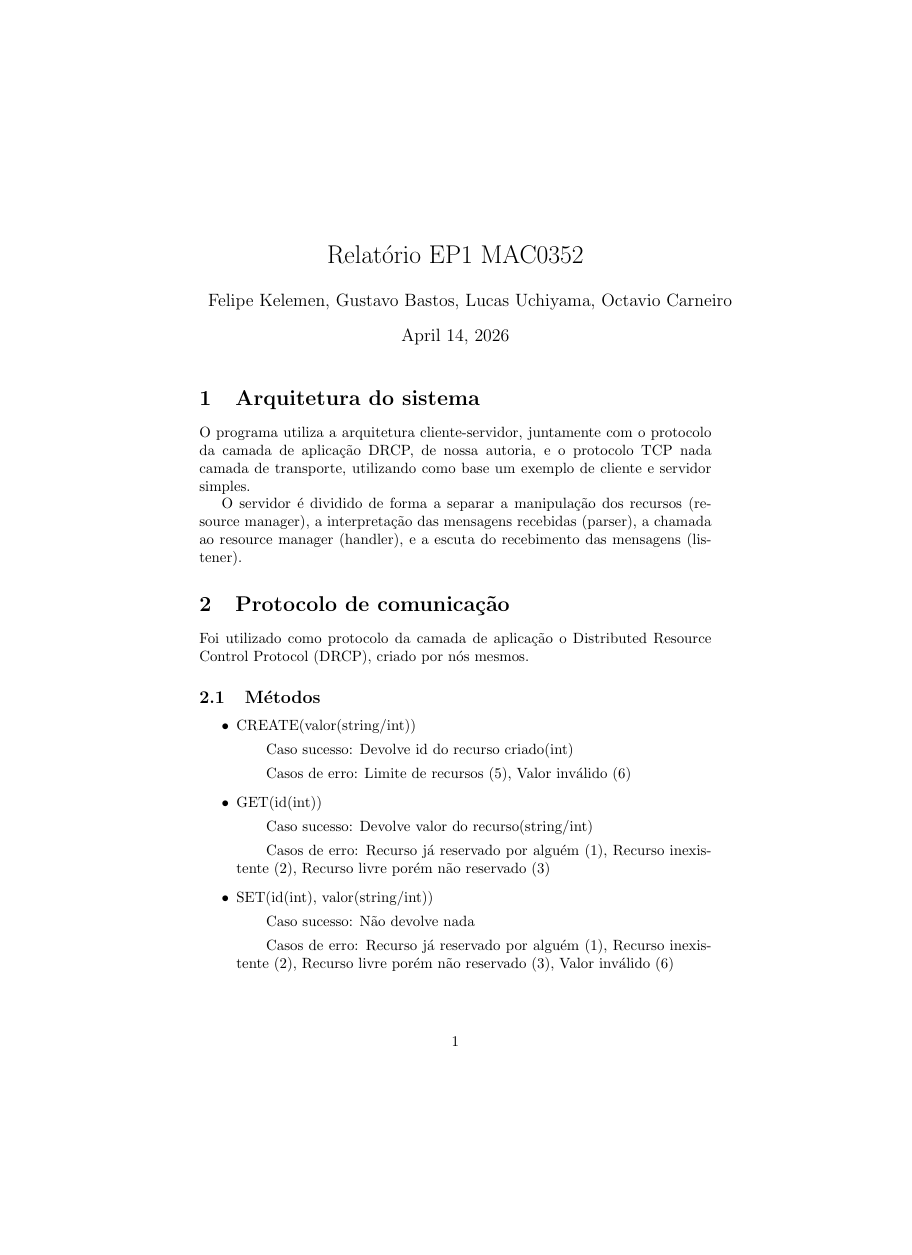
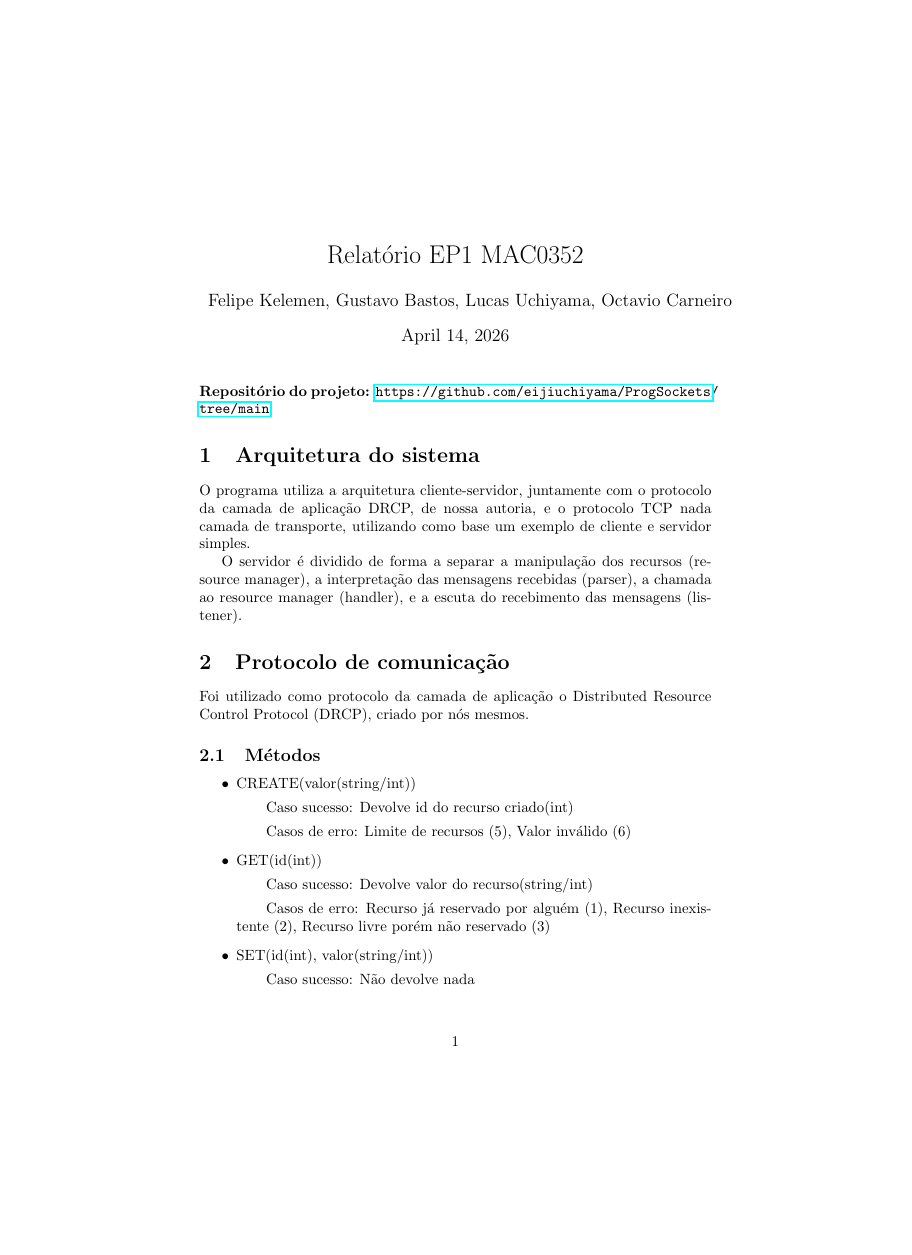
Before and after one commit to eijiuchiyama/ProgSockets, a LaTeX document (relatorio/relatorio.tex): page 1 of 8, the shorter picture padded with empty space. Compiled offline with pdfLaTeX.

Commit message:
Adiciona link do github no relatorio

```diff
--- a/relatorio/relatorio.tex
+++ b/relatorio/relatorio.tex
@@ -3,6 +3,7 @@
 % --- Preâmbulo (onde ficam os pacotes e configurações) ---
 \usepackage[utf8]{inputenc} % Acentuação direta
 \usepackage{fancyvrb}
+\usepackage{hyperref}
 
 \title{Relatório EP1 MAC0352}
 \author{Felipe Kelemen, Gustavo Bastos, Lucas Uchiyama, Octavio Carneiro}
@@ -12,6 +13,8 @@
 \begin{document}
 
 \maketitle % Cria o título com base nas informações acima
+
+\noindent\textbf{Repositório do projeto:} \url{https://github.com/eijiuchiyama/ProgSockets/tree/main}
 
 \section{Arquitetura do sistema}
 
```
